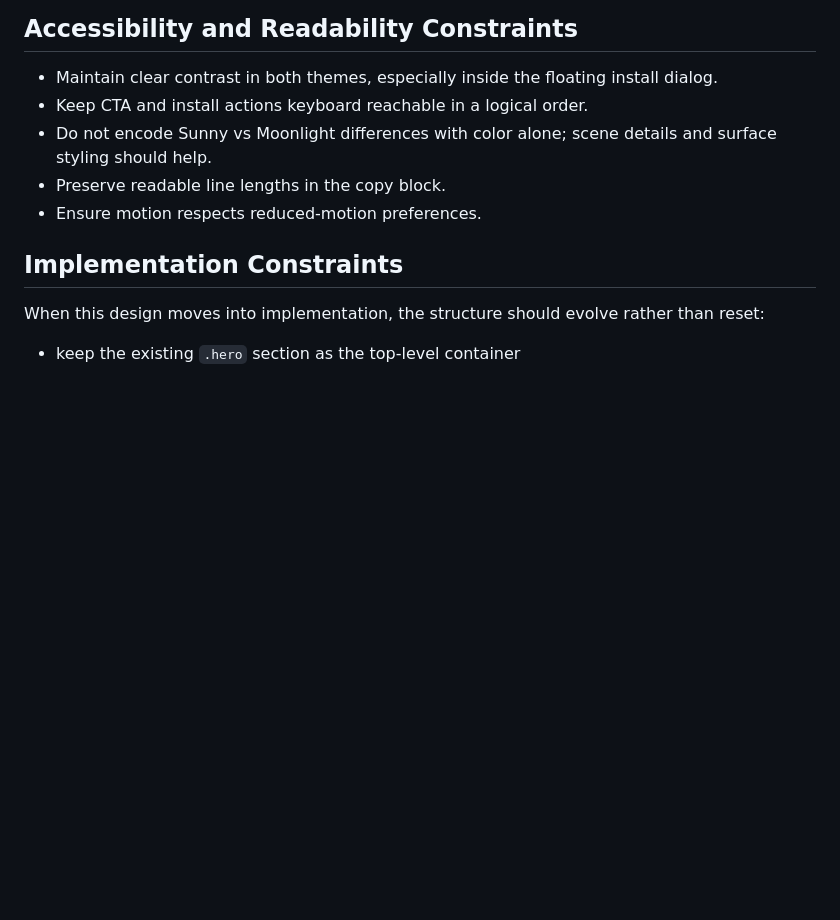
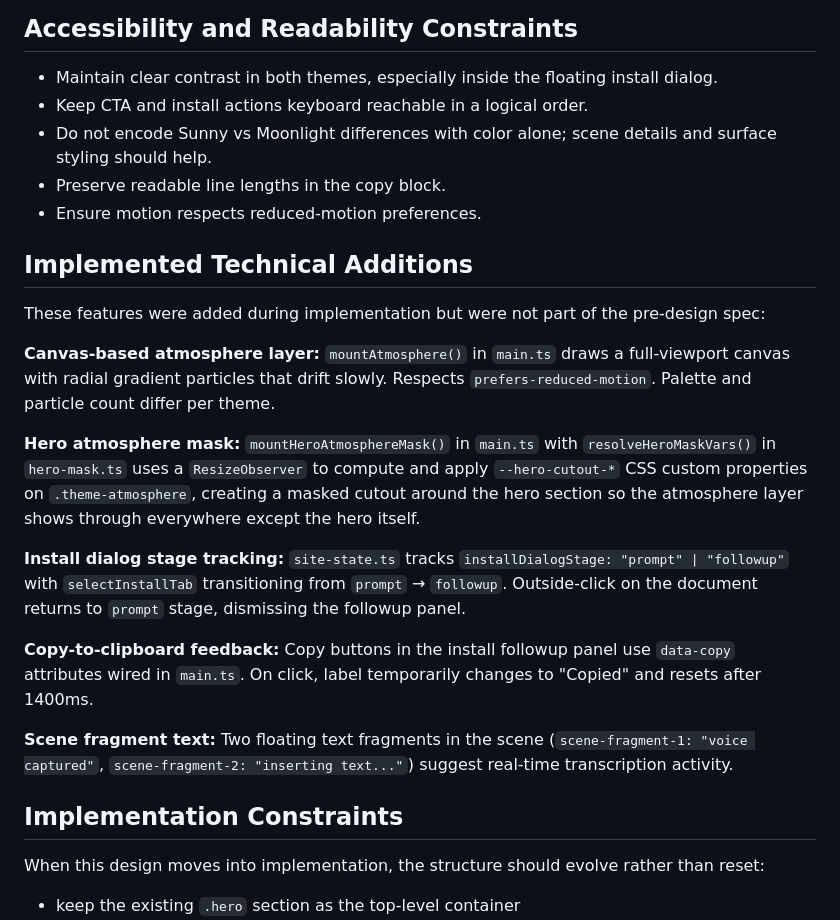
Before and after one commit to pi-dal/VoicePi, a Markdown page: docs/plans/2026-04-08-site-hero-redesign-design.md, the part around one of its changes. Drawn GitHub-style; blank space fills up the shorter version.

```diff
--- a/docs/plans/2026-04-08-site-hero-redesign-design.md
+++ b/docs/plans/2026-04-08-site-hero-redesign-design.md
@@ -157,6 +193,20 @@ Mobile should still feel intentional and atmospheric, not like the desktop layou
 - Preserve readable line lengths in the copy block.
 - Ensure motion respects reduced-motion preferences.
 
+## Implemented Technical Additions
+
+These features were added during implementation but were not part of the pre-design spec:
+
+**Canvas-based atmosphere layer:** `mountAtmosphere()` in `main.ts` draws a full-viewport canvas with radial gradient particles that drift slowly. Respects `prefers-reduced-motion`. Palette and particle count differ per theme.
+
+**Hero atmosphere mask:** `mountHeroAtmosphereMask()` in `main.ts` with `resolveHeroMaskVars()` in `hero-mask.ts` uses a `ResizeObserver` to compute and apply `--hero-cutout-*` CSS custom properties on `.theme-atmosphere`, creating a masked cutout around the hero section so the atmosphere layer shows through everywhere except the hero itself.
+
+**Install dialog stage tracking:** `site-state.ts` tracks `installDialogStage: "prompt" | "followup"` with `selectInstallTab` transitioning from `prompt` → `followup`. Outside-click on the document returns to `prompt` stage, dismissing the followup panel.
+
+**Copy-to-clipboard feedback:** Copy buttons in the install followup panel use `data-copy` attributes wired in `main.ts`. On click, label temporarily changes to "Copied" and resets after 1400ms.
+
+**Scene fragment text:** Two floating text fragments in the scene (`scene-fragment-1: "voice captured"`, `scene-fragment-2: "inserting text..."`) suggest real-time transcription activity.
+
 ## Implementation Constraints
 
 When this design moves into implementation, the structure should evolve rather than reset:
```
Also changed, not shown: other parts of docs/plans/2026-04-08-site-hero-redesign-design.md (+70 -32 lines).
